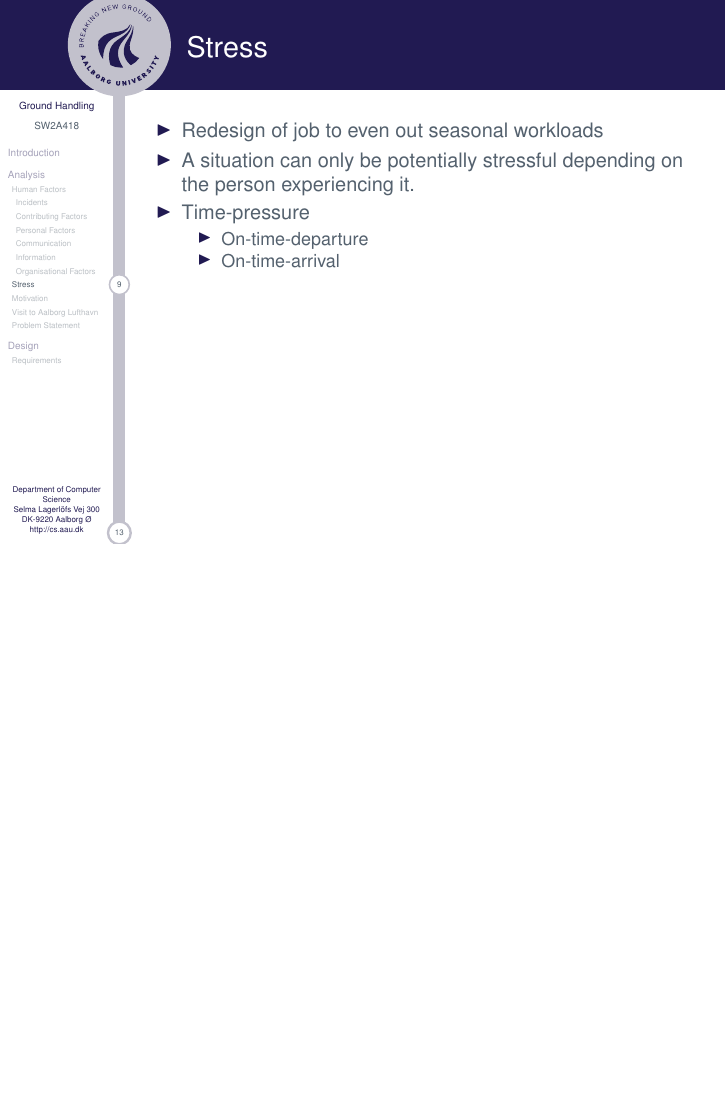
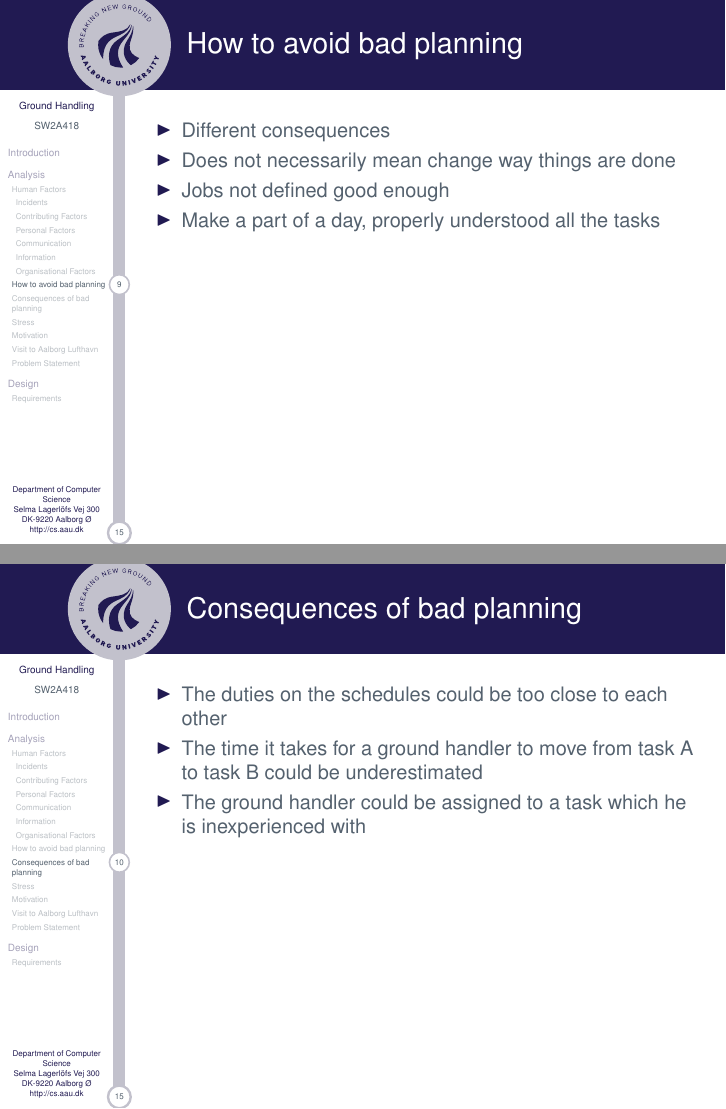
Before and after one commit to amatt13/GroundHandling, LaTeX slides (Presentation/main.tex, which reads Presentation/slides/badConsequences.tex, Presentation/slides/badPlanning.tex): page 11 of 17 before the commit and pages 11 and 12 of 19 after it, the two joined at a grey line, the shorter picture padded with empty space. Compiled offline with pdfLaTeX.

Commit message:
Helsted presentation

```diff
--- /dev/null
+++ b/Presentation/slides/badConsequences.tex
@@ -0,0 +1,8 @@
+\subsection{Consequences of bad planning}
+\begin{frame}{Consequences of bad planning}{}
+    \begin{itemize}
+        \item The duties on the schedules could be too close to each other
+        \item The time it takes for a ground handler to move from task A to task B could be underestimated
+        \item The ground handler could be assigned to a task which he is inexperienced with
+    \end{itemize}
+\end{frame}
--- /dev/null
+++ b/Presentation/slides/badPlanning.tex
@@ -0,0 +1,9 @@
+\subsection{How to avoid bad planning}
+\begin{frame}{How to avoid bad planning}{}
+    \begin{itemize}
+        \item Different consequences
+        \item Does not necessarily mean change way things are done
+        \item Jobs not defined good enough
+        \item Make a part of a day, properly understood all the tasks
+    \end{itemize}
+\end{frame}
```
Also changed, not shown: Presentation/main.tex (+4 -0 lines), 1 other file.
